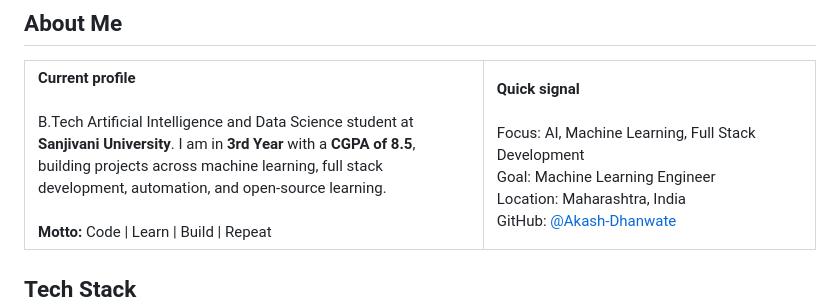
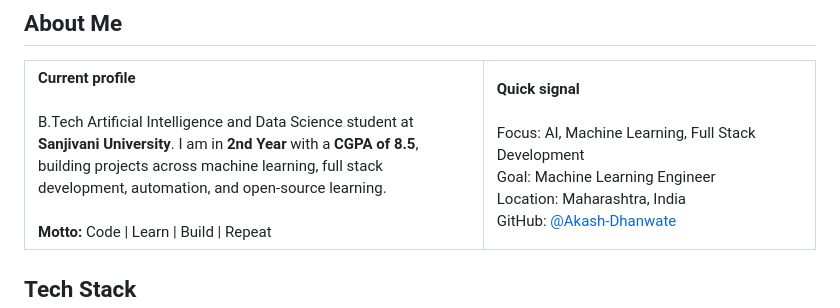
Before and after one commit to Akash-Dhanwate/AKASH-DHANWATE, a Markdown page: README.md, the part around the change. Rendered like a GitHub page.

Commit message:
some mistakes fix

```diff
--- a/README.md
+++ b/README.md
@@ -28,7 +28,7 @@
   <tr>
     <td width="58%" valign="top">
       <strong>Current profile</strong><br><br>
-      B.Tech Artificial Intelligence and Data Science student at <strong>Sanjivani University</strong>. I am in <strong>3rd Year</strong> with a <strong>CGPA of 8.5</strong>, building projects across machine learning, full stack development, automation, and open-source learning.
+      B.Tech Artificial Intelligence and Data Science student at <strong>Sanjivani University</strong>. I am in <strong>2nd Year</strong> with a <strong>CGPA of 8.5</strong>, building projects across machine learning, full stack development, automation, and open-source learning.
       <br><br>
       <strong>Motto:</strong> Code | Learn | Build | Repeat
     </td>
```
